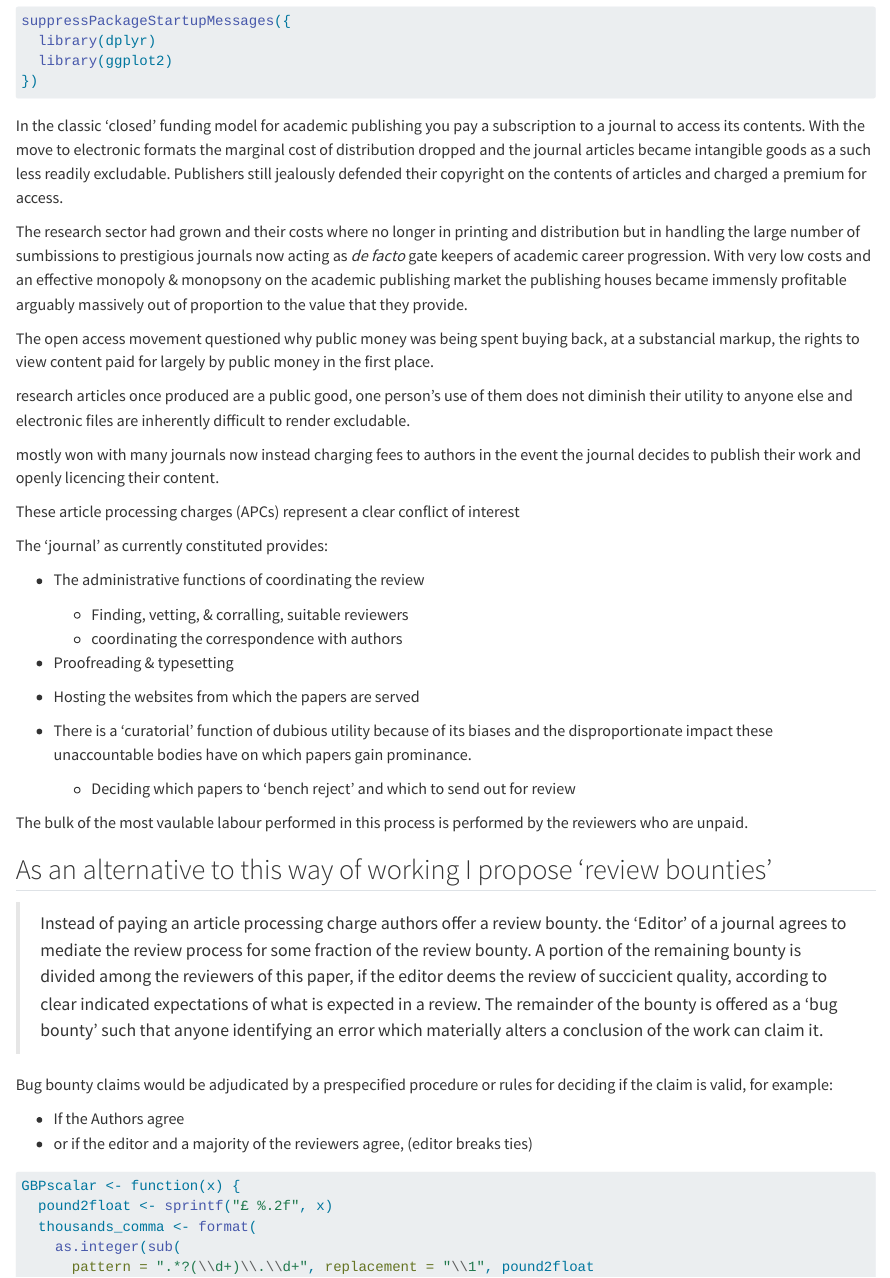
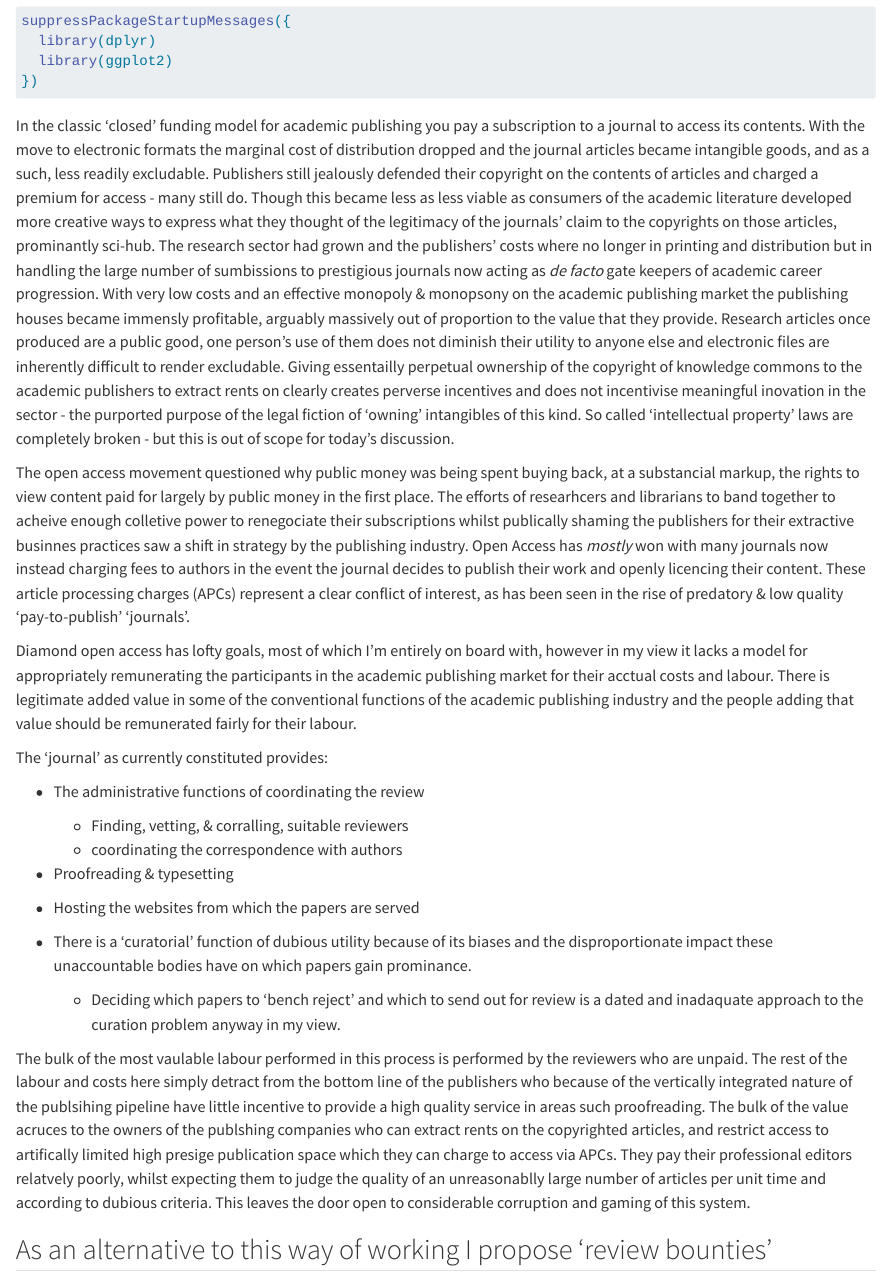
Before and after one commit to RichardJActon/RichardJActon.github.io, a Quarto document (posts/2023-06-24-review-bounties/review-bounties.qmd): the page in a window 1100 px wide, from 180 px down. Rendered offline with R 4.5, knitr and Pandoc in place of Quarto, with nearby package versions.

Commit message:
review bounties post update

````diff
--- a/posts/2023-06-24-review-bounties/review-bounties.qmd
+++ b/posts/2023-06-24-review-bounties/review-bounties.qmd
@@ -17,6 +17,7 @@ categories:
 license: "[CC BY-SA 4.0](https://creativecommons.org/licenses/by-sa/4.0/)"
 # bibliography: references.bib
 editor: visual
+draft: true
 ---
 
 ```{r setup}
@@ -28,18 +29,22 @@ suppressPackageStartupMessages({
 
 
 In the classic 'closed' funding model for academic publishing you pay a subscription to a journal to access its contents.
-With the move to electronic formats the marginal cost of distribution dropped and the journal articles became intangible goods as a such less readily excludable.
-Publishers still jealously defended their copyright on the contents of articles and charged a premium for access.
-
-The research sector had grown and their costs where no longer in printing and distribution but in handling the large number of sumbissions to prestigious journals now acting as *de facto* gate keepers of academic career progression. With very low costs and an effective monopoly & monopsony on the academic publishing market the publishing houses became immensly profitable arguably massively out of proportion to the value that they provide.
+With the move to electronic formats the marginal cost of distribution dropped and the journal articles became intangible goods, and as a such, less readily excludable.
+Publishers still jealously defended their copyright on the contents of articles and charged a premium for access - many still do.
+Though this became less as less viable as consumers of the academic literature developed more creative ways to express what they thought of the legitimacy of the journals' claim to the copyrights on those articles, prominantly sci-hub.
+The research sector had grown and the publishers' costs where no longer in printing and distribution but in handling the large number of sumbissions to prestigious journals now acting as *de facto* gate keepers of academic career progression.
+With very low costs and an effective monopoly & monopsony on the academic publishing market the publishing houses became immensly profitable, arguably massively out of proportion to the value that they provide.
+Research articles once produced are a public good, one person's use of them does not diminish their utility to anyone else and electronic files are inherently difficult to render excludable.
+Giving essentailly perpetual ownership of the copyright of knowledge commons to the academic publishers to extract rents on clearly creates perverse incentives and does not incentivise meaningful inovation in the sector - the purported purpose of the legal fiction of 'owning' intangibles of this kind.
+So called 'intellectual property' laws are completely broken - but this is out of scope for today's discussion.
 
 The open access movement questioned why public money was being spent buying back, at a substancial markup, the rights to view content paid for largely by public money in the first place.
+The efforts of researhcers and librarians to band together to acheive enough colletive power to renegociate their subscriptions whilst publically shaming the publishers for their extractive businnes practices saw a shift in strategy by the publishing industry.
+Open Access has *mostly* won with many journals now instead charging fees to authors in the event the journal decides to publish their work and openly licencing their content.
+These article processing charges (APCs) represent a clear conflict of interest, as has been seen in the rise of predatory & low quality 'pay-to-publish' 'journals'.
 
-research articles once produced are a public good, one person's use of them does not diminish their utility to anyone else and electronic files are inherently difficult to render excludable.
-
-mostly won with many journals now instead charging fees to authors in the event the journal decides to publish their work and openly licencing their content.
-
-These article processing charges (APCs) represent a clear conflict of interest
+Diamond open access has lofty goals, most of which I'm entirely on board with, however in my view it lacks a model for appropriately remunerating the participants in the academic publishing market for their acctual costs and labour.
+There is legitimate added value in some of the conventional functions of the academic publishing industry and the people adding that value should be remunerated fairly for their labour.
 
 The 'journal' as currently constituted provides:
 
@@ -49,11 +54,14 @@ The 'journal' as currently constituted provides:
 - Proofreading & typesetting
 - Hosting the websites from which the papers are served
 
-
 - There is a 'curatorial' function of dubious utility because of its biases and the disproportionate impact these unaccountable bodies have on which papers gain prominance.
-  - Deciding which papers to 'bench reject' and which to send out for review
+  - Deciding which papers to 'bench reject' and which to send out for review is a dated and inadaquate approach to the curation problem anyway in my view.
 
 The bulk of the most vaulable labour performed in this process is performed by the reviewers who are unpaid.
+The rest of the labour and costs here simply detract from the bottom line of the publishers who because of the vertically integrated nature of the publsihing pipeline have little incentive to provide a high quality service in areas such proofreading.
+The bulk of the value acruces to the owners of the publshing companies who can extract rents on the copyrighted articles, and restrict access to artifically limited high presige publication space which they can charge to access via APCs.
+They pay their professional editors relatvely poorly, whilst expecting them to judge the quality of an unreasonablly large number of articles per unit time and according to dubious criteria.
+This leaves the door open to considerable corruption and gaming of this system.
 
 ## As an alternative to this way of working I propose 'review bounties'
 
@@ -60,14 +70,12 @@ The bulk of the most vaulable labour performed in this process is performed by t
 >Instead of paying an article processing charge authors offer a review bounty.
 >the 'Editor' of a journal agrees to mediate the review process for some fraction of the review bounty.
->A portion of the remaining bounty is divided among the reviewers of this paper, if the editor deems the review of succicient quality, according to clear indicated expectations of what is expected in a review.
+>A portion of the remaining bounty is divided among the reviewers of this paper, if the editor deems the review of succicient quality, according to clearly indicated expectations of what constitutes a good qualtiy review.
 >The remainder of the bounty is offered as a 'bug bounty' such that anyone identifying an error which materially alters a conclusion of the work can claim it.
 
-
-Bug bounty claims would be adjudicated by a prespecified procedure or rules for deciding if the claim is valid, for example:
+Bug bounty claims would be adjudicated by a pre-specified procedure or rules for deciding if the claim is valid, for example:
 
 - If the Authors agree
 - or if the editor and a majority of the reviewers agree, (editor breaks ties)
-
 
 
 ```{r}
````
Also changed, not shown: posts/2023-06-24-review-bounties/review-bounties.qmd (10 more changed lines).
